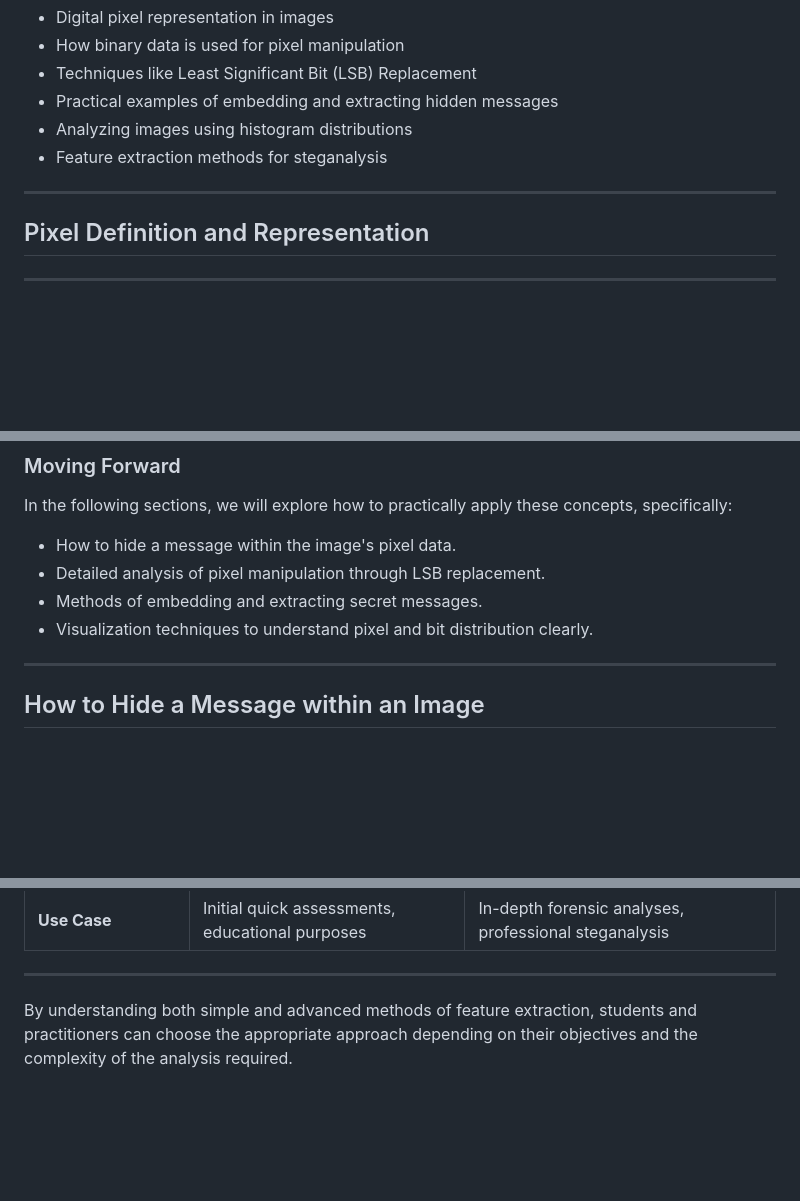
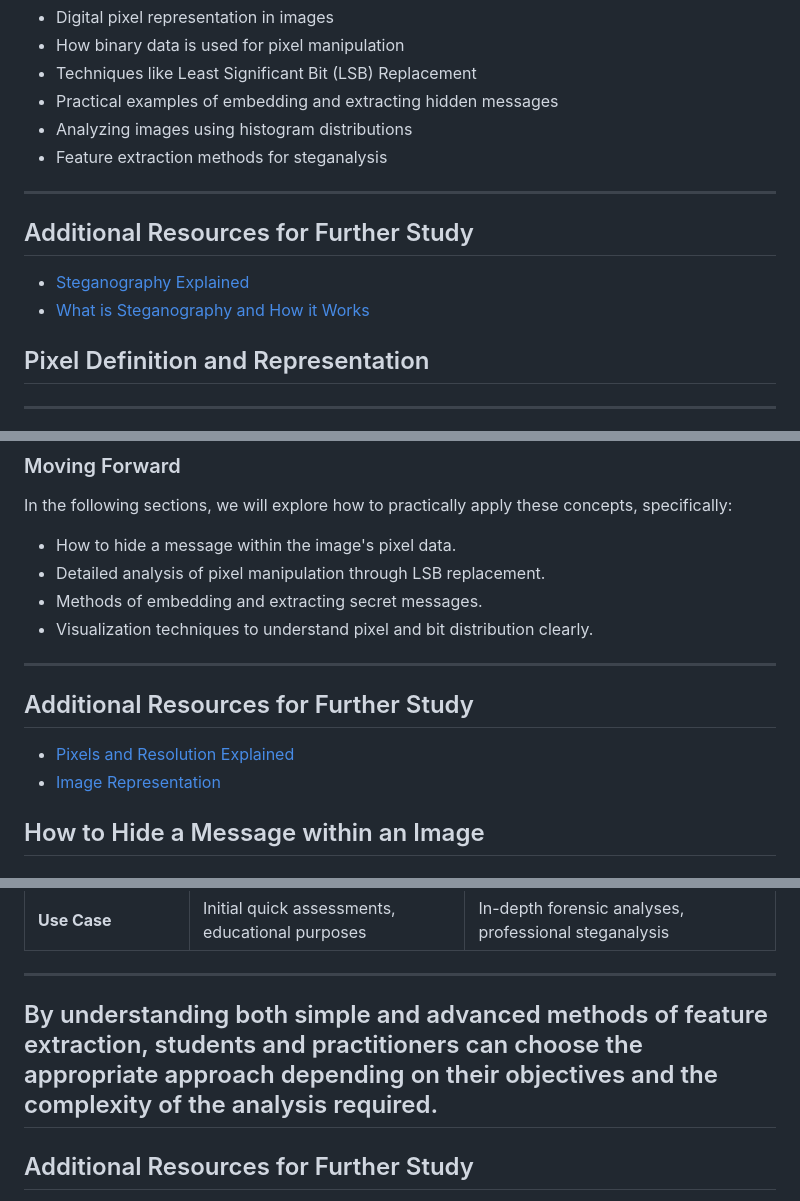
Before and after one commit to danjethh/steg_analysis, a Markdown page: ReadMe.md, 3 parts joined by grey strips. Drawn GitHub-style; blank space fills up the shorter version.

```diff
--- a/ReadMe.md
+++ b/ReadMe.md
@@ -125,6 +125,11 @@ In the following sections, we'll explore practical concepts such as:
 
 ---
 
+## Additional Resources for Further Study
+- [Steganography Explained](https://www.youtube.com/watch?v=TWEXCYQKyDc)
+- [What is Steganography and How it Works](https://www.geeksforgeeks.org/what-is-steganography-and-how-it-works/)
+
+
 ## Pixel Definition and Representation
 ---
 
@@ -215,6 +220,10 @@ In the following sections, we will explore how to practically apply these concep
 - Visualization techniques to understand pixel and bit distribution clearly.
 
 ---
+## Additional Resources for Further Study
+- [Pixels and Resolution Explained](https://www.youtube.com/watch?v=15aqFQQVBWU)
+- [Image Representation](https://www.tutorialspoint.com/dip/image_representation.htm)
+
 
 ## How to Hide a Message within an Image
 
@@ -461,4 +479,6 @@ These advanced features can detect even subtle steganographic techniques that si
 ---
 
 By understanding both simple and advanced methods of feature extraction, students and practitioners can choose the appropriate approach depending on their objectives and the complexity of the analysis required.
+---
+## Additional Resources for Further Study
 
```
Also changed, not shown: other parts of ReadMe.md (+22 -0 lines).
